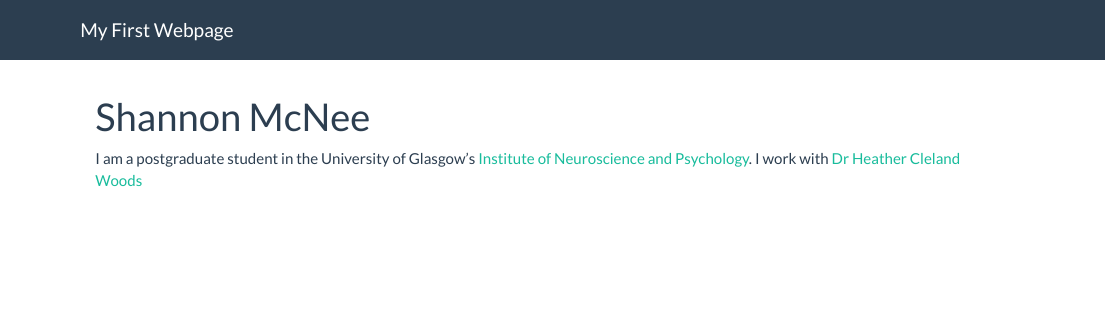
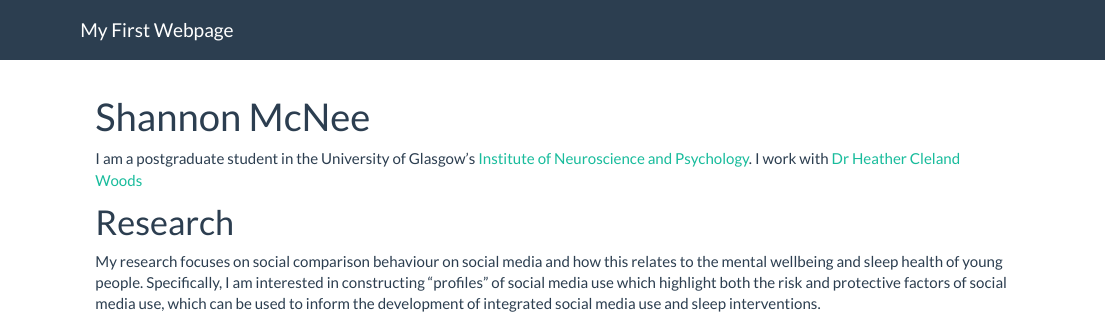
Before and after one commit to shannon-mcnee/Shannon-McNee, an R Markdown document (index.Rmd): the page in a window 1100 px wide, from its top. Rendered offline with R 4.5, knitr and Pandoc, with nearby package versions.

Commit message:
updated research interests

```diff
--- a/index.Rmd
+++ b/index.Rmd
@@ -5,3 +5,8 @@ title: "Shannon McNee"
 I am a postgraduate student in the University of Glasgow's
 [Institute of Neuroscience and Psychology](http://www.gla.ac.uk/researchinstitutes/neurosciencepsychology/).
 I work with [Dr Heather Cleland Woods](http://www.gla.ac.uk/schools/psychology/staff/heatherwoods/)
+
+
+# Research
+
+My research focuses on social comparison behaviour on social media and how this relates to the mental wellbeing and sleep health of young people. Specifically, I am interested in constructing "profiles" of social media use which highlight both the risk and protective factors of social media use, which can be used to inform the development of integrated social media use and sleep interventions.
```
Also changed, not shown: 1 other file.
